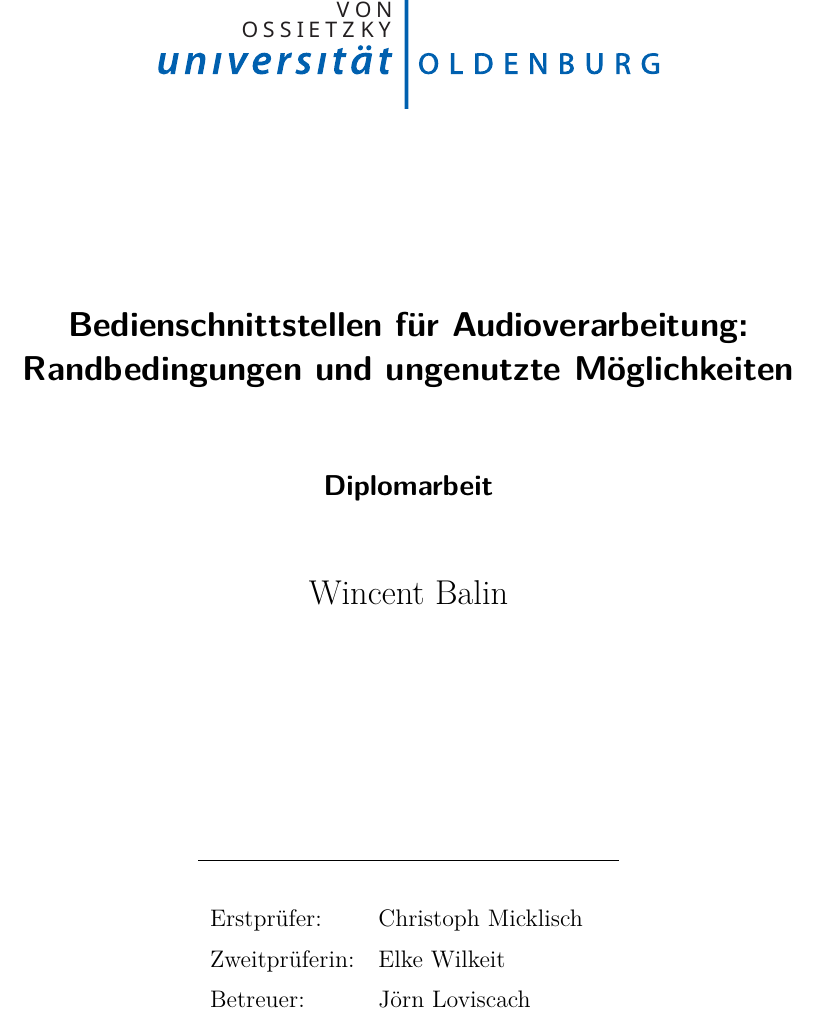
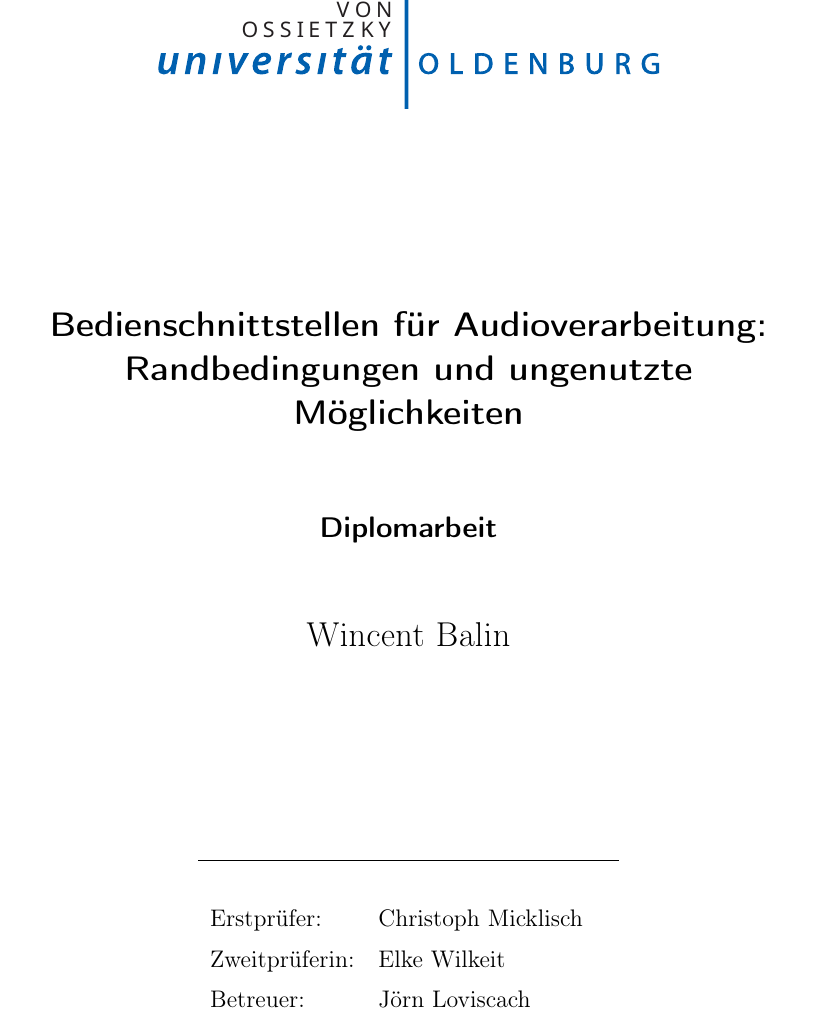
Before and after one commit to pinheadg/FutureInterfaces4ComputerAudio, a LaTeX book (doc/de/Ausarbeitung/Ausarbeitung.tex): part of page 1 of 13, cut so that both start at the same text. Compiled offline with pdfLaTeX.

Commit message:
Switched to another hyphenation system

```diff
--- a/doc/de/Ausarbeitung/Ausarbeitung.tex
+++ b/doc/de/Ausarbeitung/Ausarbeitung.tex
@@ -2,9 +2,9 @@
 
 % Input encoding
 \usepackage[utf8]{inputenc}
-\usepackage[T1]{fontenc}  		% nur gemeinsam mit lmodern!
-\usepackage{lmodern}
-\usepackage{ngerman}
+\usepackage[T1]{fontenc}
+
+\usepackage[UKenglish,ngerman]{babel}
 
 % Seitenköpfe
 \usepackage{fancyhdr}			% Setzen der Kopfzeile
```
